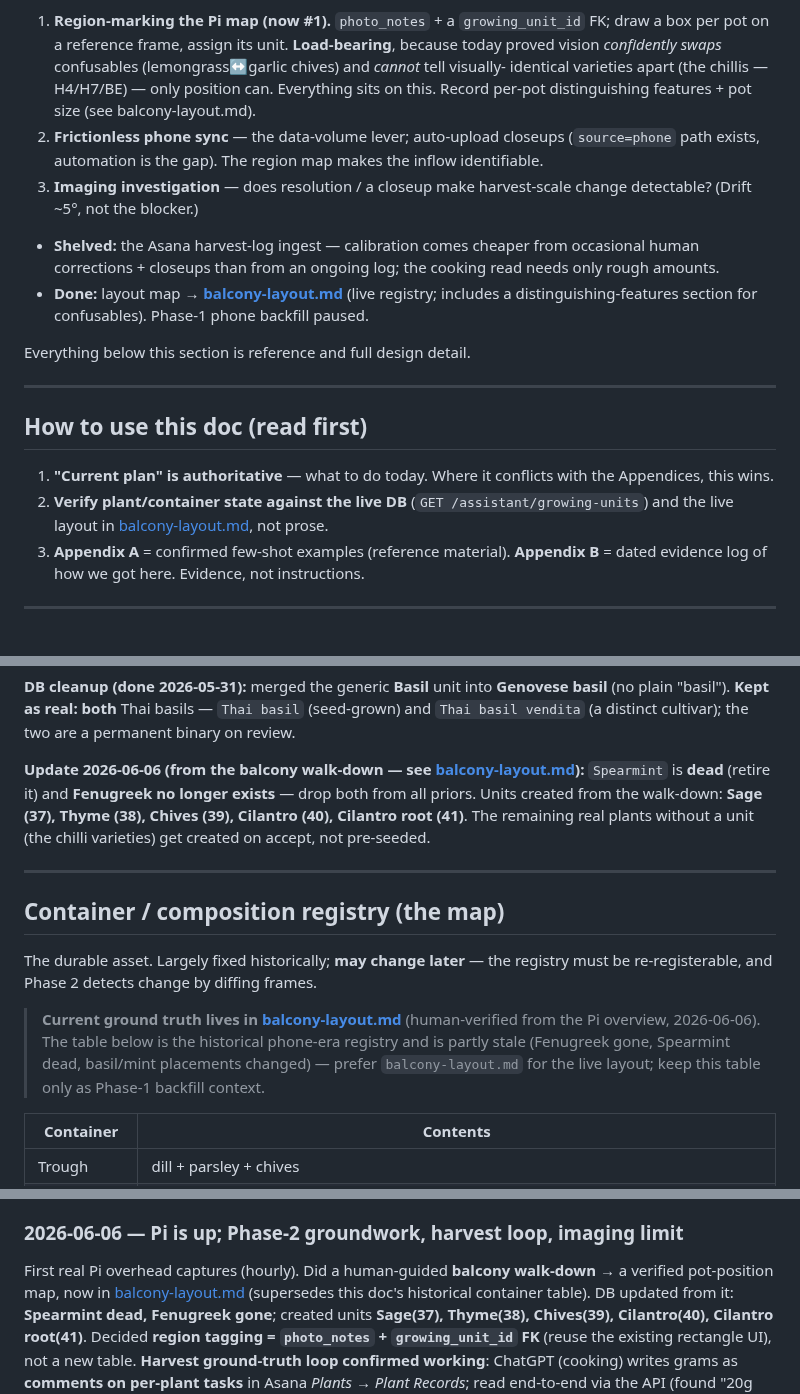
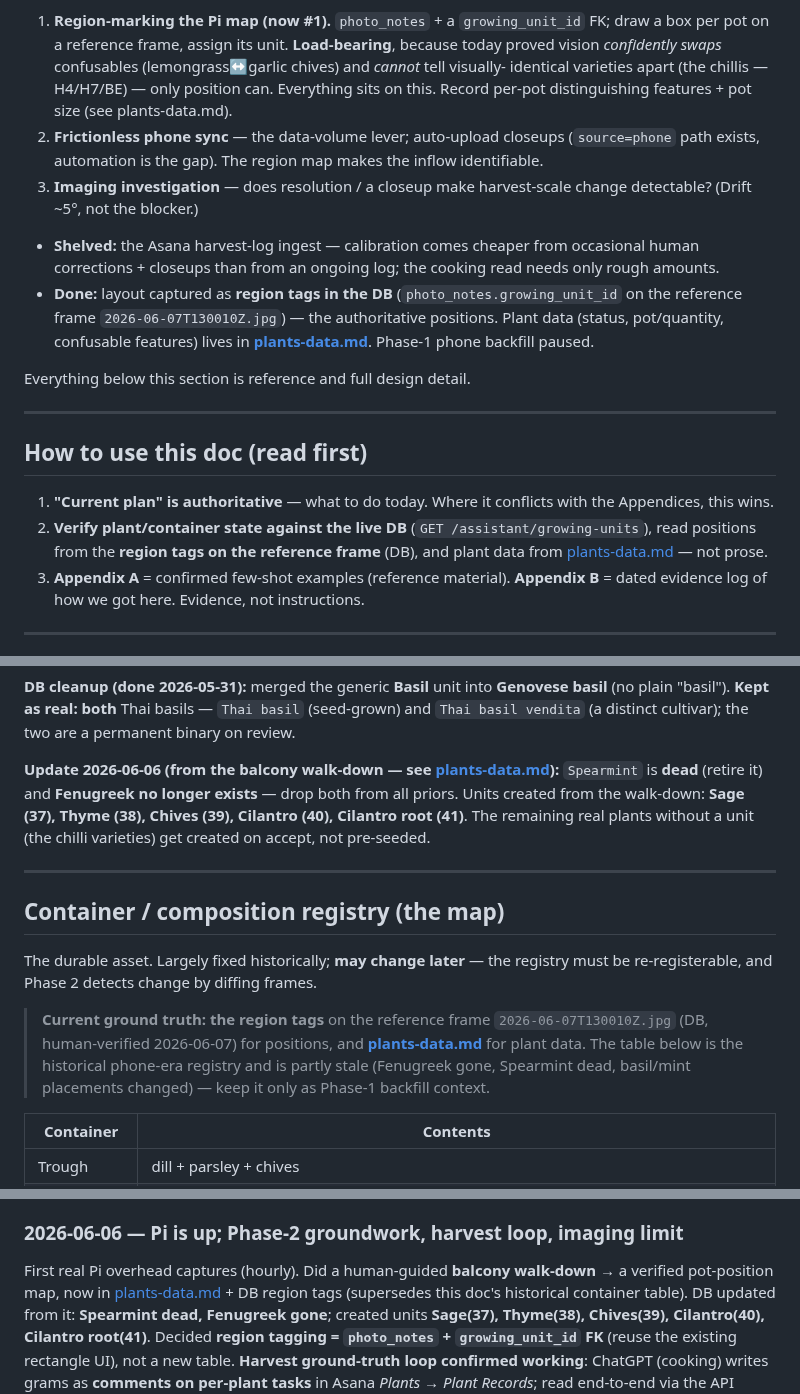
Before and after one commit to marcogallotta/plant-monitor, a Markdown page: docs/ai-tagging-design.md, 3 parts joined by grey strips. GitHub-like rendering.

```diff
--- a/docs/ai-tagging-design.md
+++ b/docs/ai-tagging-design.md
@@ -46,7 +46,7 @@ trough, and Thai basil vendita.
    per pot on a reference frame, assign its unit. **Load-bearing**, because today proved vision
    *confidently swaps* confusables (lemongrass↔garlic chives) and *cannot* tell visually-
    identical varieties apart (the chillis — H4/H7/BE) — only position can. Everything sits on
-   this. Record per-pot distinguishing features + pot size (see balcony-layout.md).
+   this. Record per-pot distinguishing features + pot size (see plants-data.md).
 2. **Frictionless phone sync** — the data-volume lever; auto-upload closeups (`source=phone`
    path exists, automation is the gap). The region map makes the inflow identifiable.
 3. **Imaging investigation** — does resolution / a closeup make harvest-scale change detectable?
@@ -54,8 +54,10 @@ trough, and Thai basil vendita.
 
 - **Shelved:** the Asana harvest-log ingest — calibration comes cheaper from occasional human
   corrections + closeups than from an ongoing log; the cooking read needs only rough amounts.
-- **Done:** layout map → **[balcony-layout.md](balcony-layout.md)** (live registry; includes a
-  distinguishing-features section for confusables). Phase-1 phone backfill paused.
+- **Done:** layout captured as **region tags in the DB** (`photo_notes.growing_unit_id` on the
+  reference frame `2026-06-07T130010Z.jpg`) — the authoritative positions. Plant data
+  (status, pot/quantity, confusable features) lives in **[plants-data.md](plants-data.md)**.
+  Phase-1 phone backfill paused.
 
 Everything below this section is reference and full design detail.
 
@@ -65,8 +67,9 @@ Everything below this section is reference and full design detail.
 
 1. **"Current plan" is authoritative** — what to do today. Where it conflicts with the
    Appendices, this wins.
-2. **Verify plant/container state against the live DB** (`GET /assistant/growing-units`) and
-   the live layout in [balcony-layout.md](balcony-layout.md), not prose.
+2. **Verify plant/container state against the live DB** (`GET /assistant/growing-units`),
+   read positions from the **region tags on the reference frame** (DB), and plant data from
+   [plants-data.md](plants-data.md) — not prose.
 3. **Appendix A** = confirmed few-shot examples (reference material). **Appendix B** =
    dated evidence log of how we got here. Evidence, not instructions.
 
@@ -172,7 +175,7 @@ Sorrel, French tarragon, Lemongrass (when mature).
 (no plain "basil"). **Kept as real:** **both** Thai basils — `Thai basil` (seed-grown) and
 `Thai basil vendita` (a distinct cultivar); the two are a permanent binary on review.
 
-**Update 2026-06-06 (from the balcony walk-down — see [balcony-layout.md](balcony-layout.md)):**
+**Update 2026-06-06 (from the balcony walk-down — see [plants-data.md](plants-data.md)):**
 `Spearmint` is **dead** (retire it) and **Fenugreek no longer exists** — drop both from all
 priors. Units created from the walk-down: **Sage (37), Thyme (38), Chives (39), Cilantro (40),
 Cilantro root (41)**. The remaining real plants without a unit (the chilli varieties) get
@@ -185,10 +188,11 @@ created on accept, not pre-seeded.
 The durable asset. Largely fixed historically; **may change later** — the registry must be
 re-registerable, and Phase 2 detects change by diffing frames.
 
-> **Current ground truth lives in [balcony-layout.md](balcony-layout.md)** (human-verified from
-> the Pi overview, 2026-06-06). The table below is the historical phone-era registry and is
-> partly stale (Fenugreek gone, Spearmint dead, basil/mint placements changed) — prefer
-> `balcony-layout.md` for the live layout; keep this table only as Phase-1 backfill context.
+> **Current ground truth: the region tags** on the reference frame `2026-06-07T130010Z.jpg`
+> (DB, human-verified 2026-06-07) for positions, and **[plants-data.md](plants-data.md)** for
+> plant data. The table below is the historical phone-era registry and is partly stale
+> (Fenugreek gone, Spearmint dead, basil/mint placements changed) — keep it only as Phase-1
+> backfill context.
 
 | Container | Contents |
 |---|---|
@@ -597,7 +601,7 @@ layout map + **region tagging + harvestability** — the recurring payoff.
 
 ### 2026-06-06 — Pi is up; Phase-2 groundwork, harvest loop, imaging limit
 First real Pi overhead captures (hourly). Did a human-guided **balcony walk-down** → a
-verified pot-position map, now in [balcony-layout.md](balcony-layout.md) (supersedes this doc's
+verified pot-position map, now in [plants-data.md](plants-data.md) + DB region tags (supersedes this doc's
 historical container table). DB updated from it: **Spearmint dead, Fenugreek gone**; created
 units **Sage(37), Thyme(38), Chives(39), Cilantro(40), Cilantro root(41)**. Decided **region
 tagging = `photo_notes` + `growing_unit_id` FK** (reuse the existing rectangle UI), not a new
```
Also changed, not shown: other parts of docs/ai-tagging-design.md (+1 -1 lines), docs/balcony-layout.md (deleted, +0 -69 lines), docs/plants-data.md (added, +87 -0 lines).
